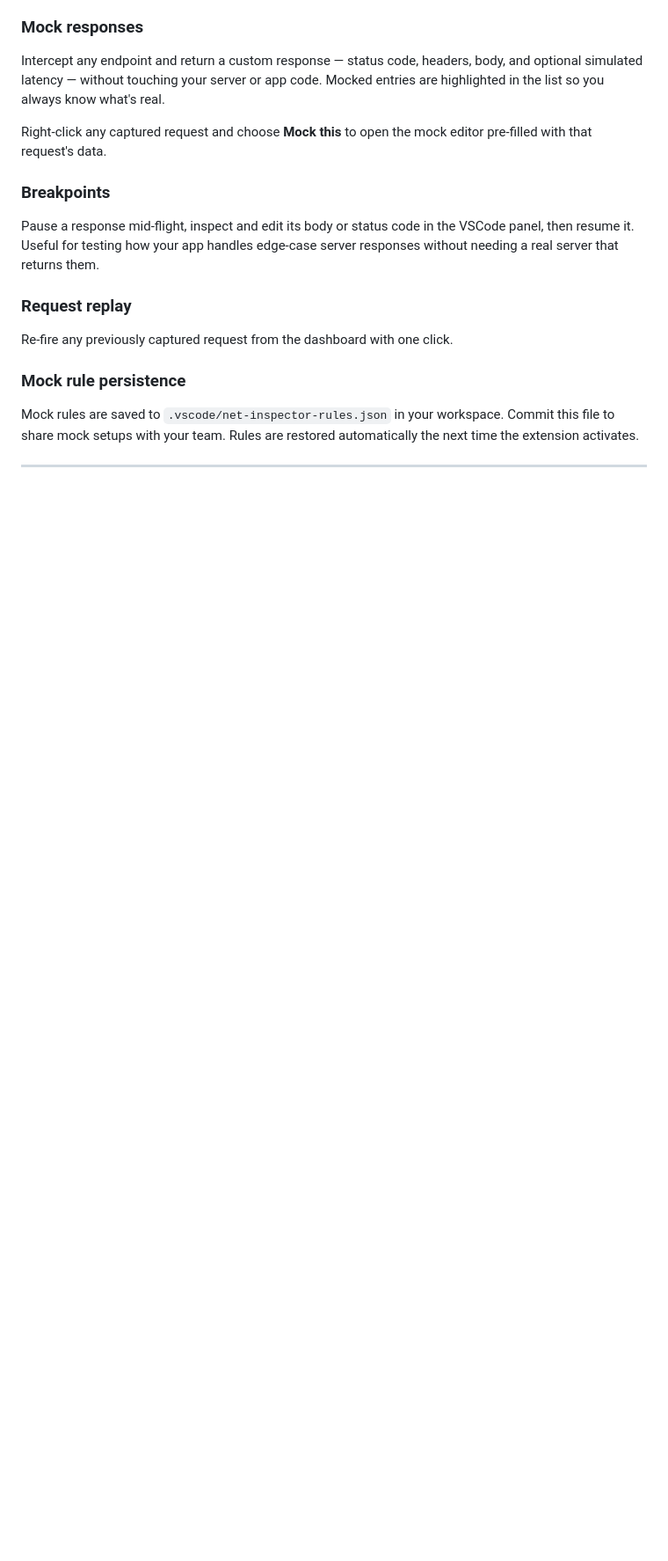
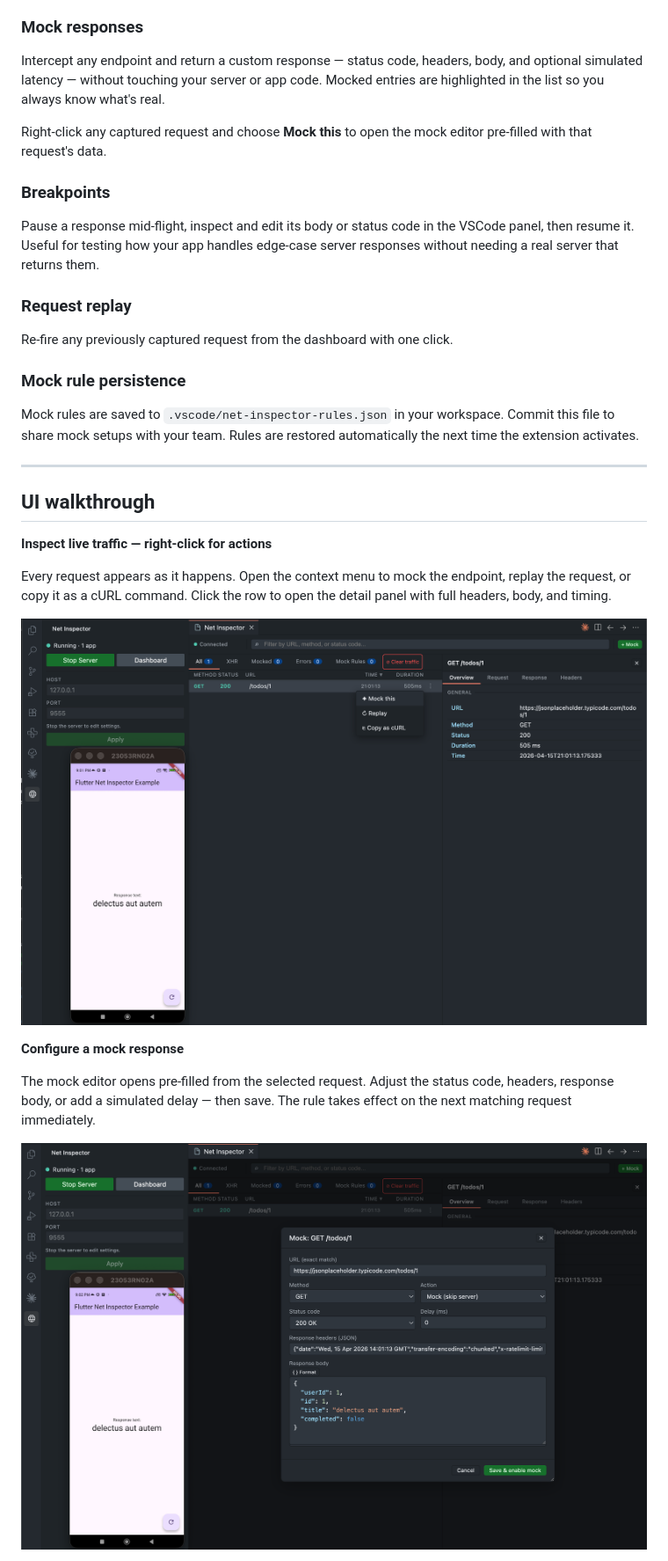
Before and after one commit to herisulistiyanto/flutter_net_inspector, a Markdown page: vscode_extension/README.md, the part around the change printed below. Shown: that part at 88% size. GitHub-like rendering; pictures changed too: vscode_extension/images/showcase_1.png (added), vscode_extension/images/showcase_2.png (added); blank space fills up the shorter version.

Commit message:
chore (markdown): add screenshot image as guide

```diff
--- a/vscode_extension/README.md
+++ b/vscode_extension/README.md
@@ -58,3 +58,17 @@ Mock rules are saved to `.vscode/net-inspector-rules.json` in your workspace. Co
 
 ---
 
+## UI walkthrough
+
+**Inspect live traffic — right-click for actions**
+
+Every request appears as it happens. Open the context menu to mock the endpoint, replay the request, or copy it as a cURL command. Click the row to open the detail panel with full headers, body, and timing.
+
+![Live traffic and context menu](images/showcase_1.png)
+
+**Configure a mock response**
+
+The mock editor opens pre-filled from the selected request. Adjust the status code, headers, response body, or add a simulated delay — then save. The rule takes effect on the next matching request immediately.
+
+![Mock editor](images/showcase_2.png)
+
```
Also changed, not shown: other parts of vscode_extension/README.md (+8 -0 lines), vscode_extension/images/showcase_3.png (added).
